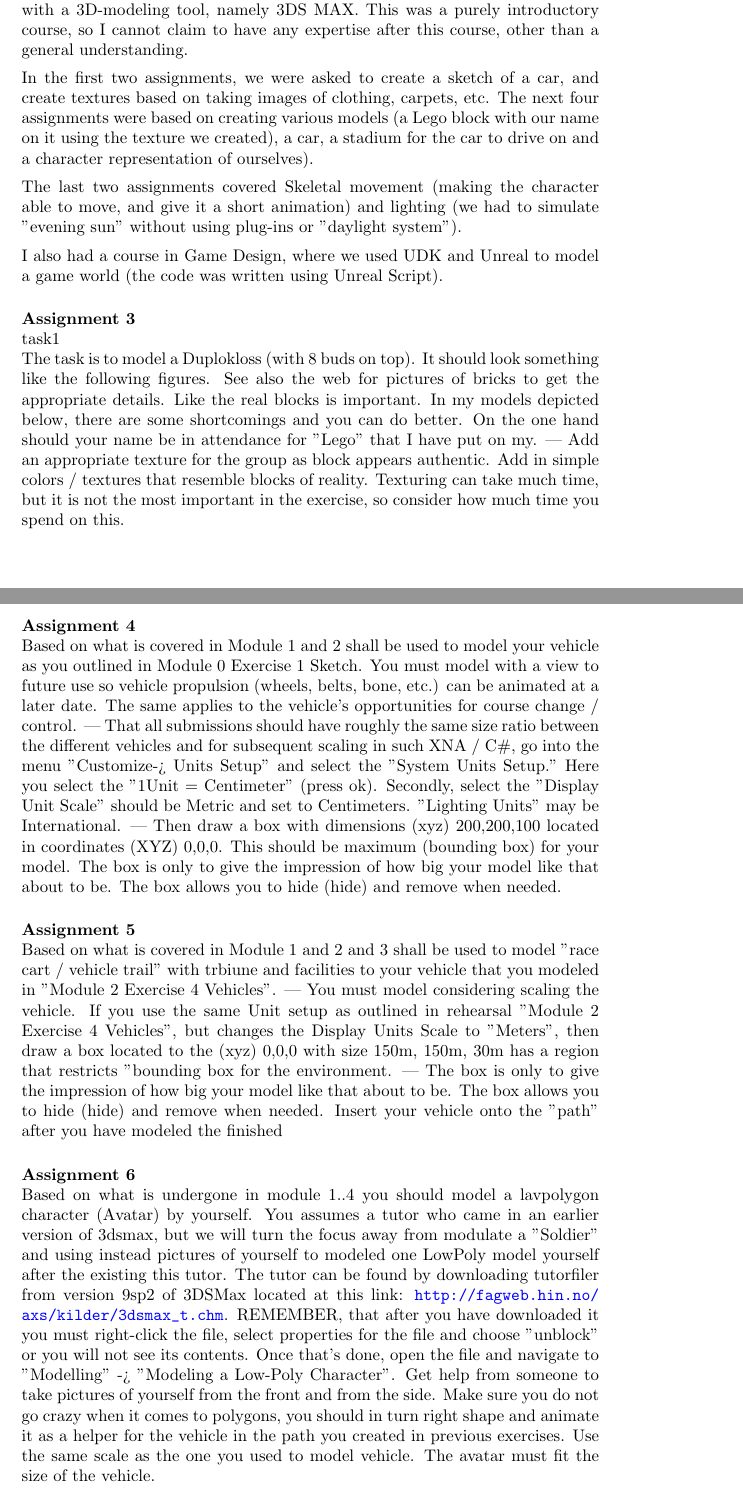
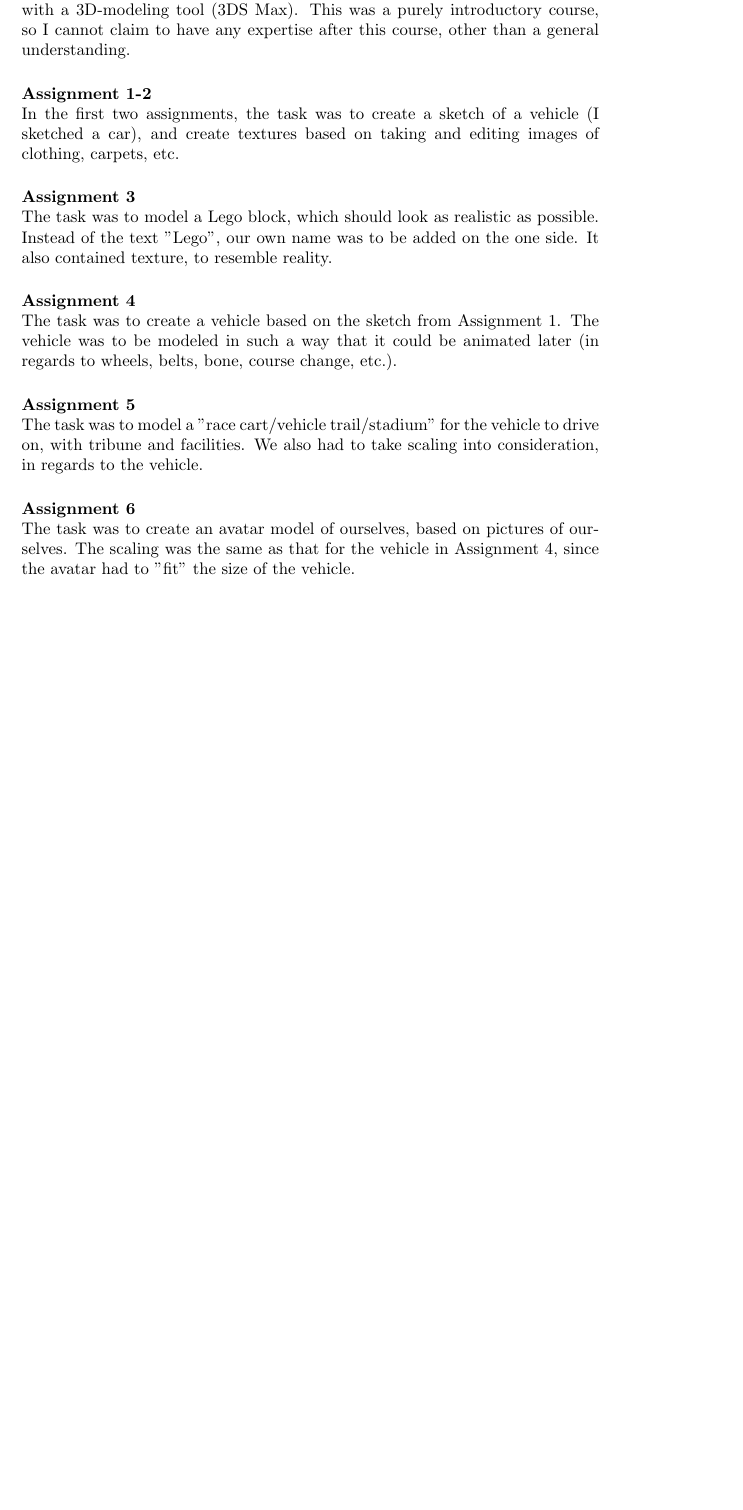
Before and after one commit to klAndersen/ProjectDescriptionsRepo, a LaTeX document (src/Project Descriptions.tex, which reads chapters/section7.tex): two parts of pages 27 and 28 of 29 before the commit and part of page 27 of 28 after it, the two joined at a grey line, cut so that both start at the same text, the shorter picture padded with empty space. Compiled offline with pdfLaTeX.

Commit message:
Re-writing Section 7 - pt1
Re-written system development section and the section about 3D-modeling

```diff
--- a/chapters/section7.tex
+++ b/chapters/section7.tex
@@ -171,71 +160,27 @@ This is how the file content looked like:
 \end{itemize}
 % space for readability
 % TODO: Re-view and re-write this
-This course was based on learning how to create 3D-models and how to work with a 3D-modeling tool, namely 3DS MAX.
+This course was based on learning how to create 3D-models and how to work with a 3D-modeling tool (\getprefix{3dsm}).
 This was a purely introductory course, so I cannot claim to have any expertise after this course, other than a general understanding.
-\vspace{0.5em}\newline
-In the first two assignments, we were asked to create a sketch of a car, and create textures based on taking images of clothing, carpets, etc.
-The next four assignments were based on creating various models (a Lego block with our name on it using the texture we created), a car,
-a stadium for the car to drive on and a character representation of ourselves).
-\vspace{0.5em}\newline
-The last two assignments covered Skeletal movement (making the character able to move, and give it a short animation) and lighting
-(we had to simulate "evening sun" without using plug-ins or "daylight system").
-\vspace{0.5em}\newline
-I also had a course in Game Design, where we used UDK and Unreal to model a game world (the code was written using Unreal Script).
+
+\paragraph{\getprefix{ass} 1-2} ~\\
+In the first two assignments, the task was to create a sketch of a vehicle (I sketched a car), and create textures based on taking  and editing images of clothing, carpets, etc.
 
 \paragraph{\getprefix{ass} 3} ~\\
-% TODO: Taken from the original task description
-task1 \\
-The task is to model a Duplokloss (with 8 buds on top).
-It should look something like the following figures.
-See also the web for pictures of bricks to get the appropriate details.
-Like the real blocks is important. In my models depicted below, there are some shortcomings and you can do better.
-On the one hand should your name be in attendance for "Lego" that I have put on my.
----
-Add an appropriate texture for the group as block appears authentic.
-Add in simple colors / textures that resemble blocks of reality.
-Texturing can take much time, but it is not the most important in the exercise, so consider how much time you spend on this.
+The task was to model a Lego block, which should look as realistic as possible.
+Instead of the text "Lego", our own name was to be added on the one side.
+It also contained texture, to resemble reality.
 
 \paragraph{\getprefix{ass} 4} ~\\
-% TODO: Taken from the original task description
-Based on what is covered in Module 1 and 2 shall be used to model your vehicle as you outlined in Module 0 Exercise 1 Sketch.
-You must model with a view to future use so vehicle propulsion (wheels, belts, bone, etc.) can be animated at a later date.
-The same applies to the vehicle's opportunities for course change / control.
----
-That all submissions should have roughly the same size ratio between the different vehicles and for subsequent scaling in such XNA / C\#,
-go into the menu "Customize-> Units Setup" and select the "System Units Setup."
-Here you select the "1Unit = Centimeter" (press ok).
-Secondly, select the "Display Unit Scale" should be Metric and set to Centimeters.
-"Lighting Units" may be International.
----
-Then draw a box with dimensions (xyz) 200,200,100 located in coordinates (XYZ) 0,0,0.
-This should be maximum (bounding box) for your model. The box is only to give the impression of how big your model like that about to be.
-The box allows you to hide (hide) and remove when needed.
+The task was to create a vehicle based on the sketch from \getprefix{ass} 1.
+The vehicle was to be modeled in such a way that it could be animated later (in regards to wheels, belts, bone, course change, etc.).
 
 \paragraph{\getprefix{ass} 5} ~\\
-% TODO: Taken from the original task description
-Based on what is covered in Module 1 and 2 and 3 shall be used to model "race cart / vehicle trail" with trbiune and facilities to your vehicle that you modeled in
-"Module 2 Exercise 4 Vehicles".
----
-You must model considering scaling the vehicle.
-If you use the same Unit setup as outlined in rehearsal "Module 2 Exercise 4 Vehicles", but changes the Display Units Scale to "Meters",
-then draw a box located to the (xyz) 0,0,0 with size 150m, 150m, 30m has a region that restricts "bounding box for the environment.
----
-The box is only to give the impression of how big your model like that about to be.
-The box allows you to hide (hide) and remove when needed.
-Insert your vehicle onto the "path" after you have modeled the finished
+The task was to model a "race cart/vehicle trail/stadium" for the vehicle to drive on, with tribune and facilities.
+We also had to take scaling into consideration, in regards to the vehicle.
 
 \paragraph{\getprefix{ass} 6} ~\\
-% TODO: Taken from the original task description
-Based on what is undergone in module 1..4 you should model a lavpolygon character (Avatar) by yourself.
-You assumes a tutor who came in an earlier version of 3dsmax, but we will turn the focus away from modulate a "Soldier" and using instead pictures of yourself
-to modeled one LowPoly model yourself after the existing this tutor.
-The tutor can be found by downloading tutorfiler from version 9sp2 of 3DSMax located at this link: \url{http://fagweb.hin.no/axs/kilder/3dsmax_t.chm}.
-REMEMBER, that after you have downloaded it you must right-click the file, select properties for the file and choose "unblock" or you will not see its contents.
-Once that's done, open the file and navigate to "Modelling" -> "Modeling a Low-Poly Character".
-Get help from someone to take pictures of yourself from the front and from the side.
-Make sure you do not go crazy when it comes to polygons, you should in turn right shape and animate it as a helper for the vehicle in the path you created in previous exercises.
-Use the same scale as the one you used to model vehicle.
-The avatar must fit the size of the vehicle.
+The task was to create an avatar model of ourselves, based on pictures of ourselves.
+The scaling was the same as that for the vehicle in \getprefix{ass} 4, since the avatar had to "fit" the size of the vehicle.
 
 \paragraph{\getprefix{ass} 7} ~\\
```
Also changed, not shown: src/Project Descriptions.pdf, chapters/section7.tex (59 more changed lines).
